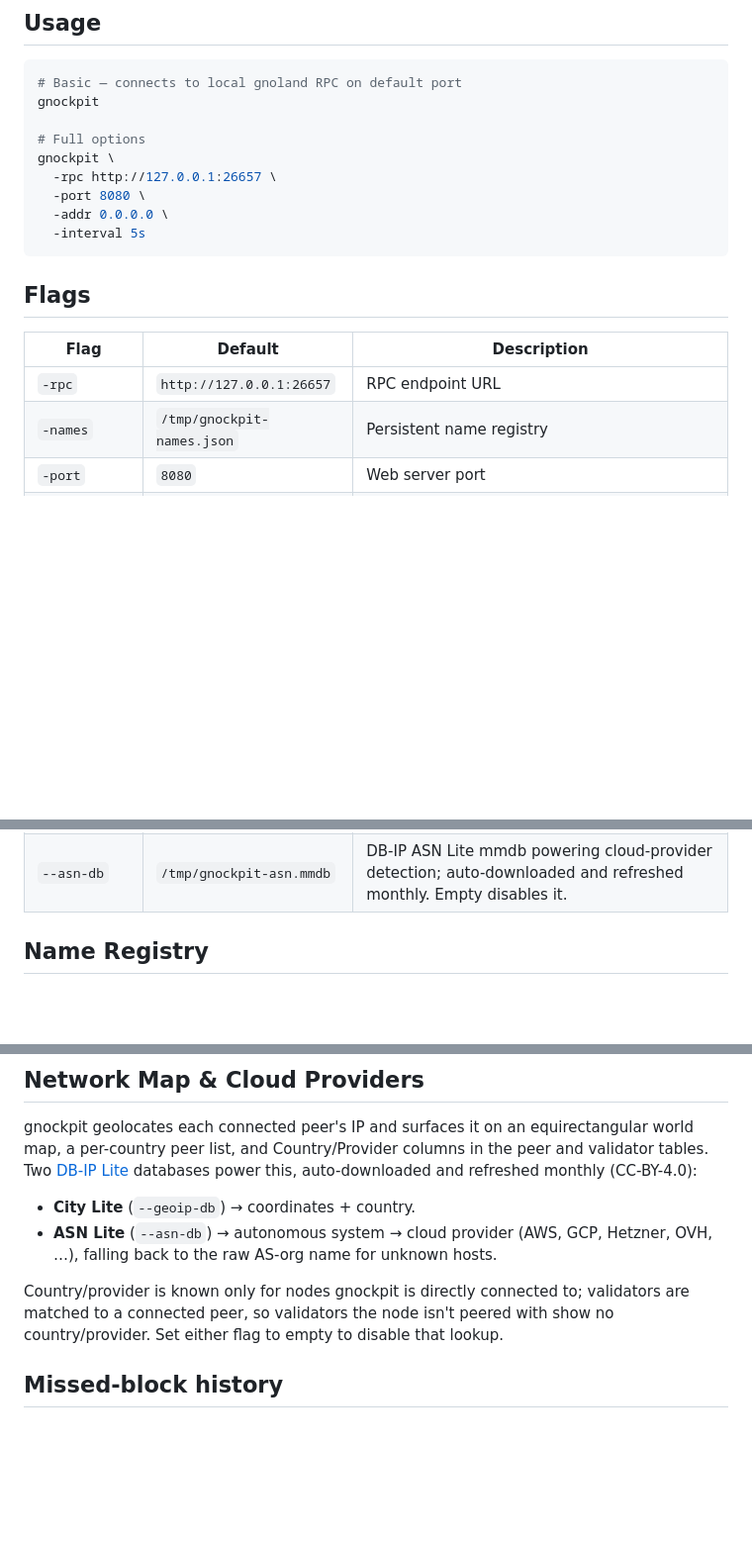
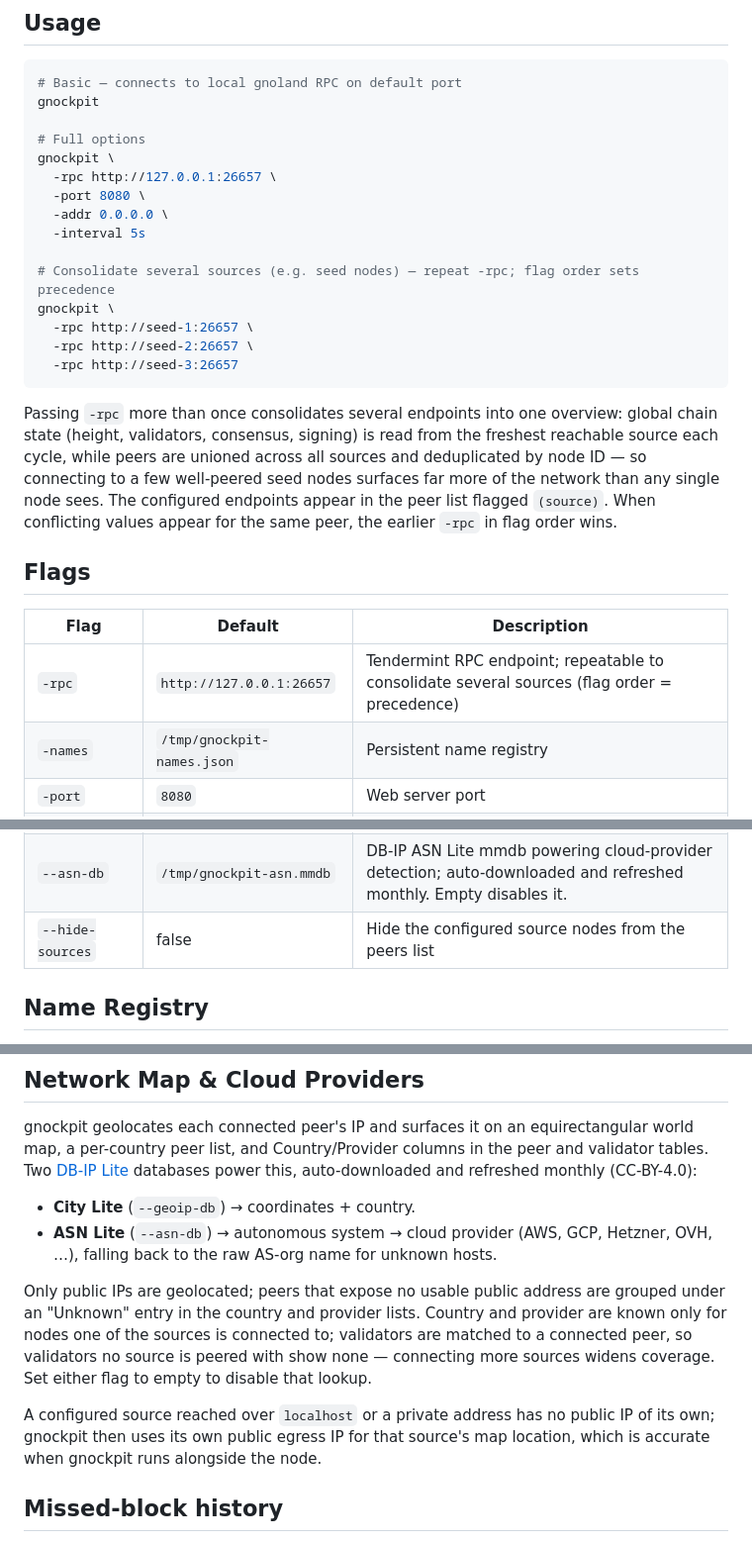
Before and after one commit to gnoverse/gnockpit, a Markdown page: README.md, 3 parts joined by grey strips. Shown at 99% size. Rendered like a GitHub page; blank space fills up the shorter version.

Commit message:
docs: document multi-source RPC consolidation

````diff
--- a/README.md
+++ b/README.md
@@ -20,13 +20,27 @@ gnockpit \
   -port 8080 \
   -addr 0.0.0.0 \
   -interval 5s
+
+# Consolidate several sources (e.g. seed nodes) — repeat -rpc; flag order sets precedence
+gnockpit \
+  -rpc http://seed-1:26657 \
+  -rpc http://seed-2:26657 \
+  -rpc http://seed-3:26657
 ```
+
+Passing `-rpc` more than once consolidates several endpoints into one overview:
+global chain state (height, validators, consensus, signing) is read from the
+freshest reachable source each cycle, while peers are unioned across all sources
+and deduplicated by node ID — so connecting to a few well-peered seed nodes
+surfaces far more of the network than any single node sees. The configured
+endpoints appear in the peer list flagged `(source)`. When conflicting values
+appear for the same peer, the earlier `-rpc` in flag order wins.
 
 ## Flags
 
 | Flag | Default | Description |
 |------|---------|-------------|
-| `-rpc` | `http://127.0.0.1:26657` | RPC endpoint URL |
+| `-rpc` | `http://127.0.0.1:26657` | Tendermint RPC endpoint; repeatable to consolidate several sources (flag order = precedence) |
 | `-names` | `/tmp/gnockpit-names.json` | Persistent name registry |
 | `-port` | `8080` | Web server port |
 | `-addr` | `0.0.0.0` | Bind address |
@@ -38,6 +52,7 @@ gnockpit \
 | `--missed-blocks-pct` | `5` | Percentage of missed blocks before the validator alert fires |
 | `--geoip-db` | `/tmp/gnockpit-geoip.mmdb` | DB-IP City Lite mmdb powering the network map + country columns; auto-downloaded and refreshed monthly. Empty disables it. |
 | `--asn-db` | `/tmp/gnockpit-asn.mmdb` | DB-IP ASN Lite mmdb powering cloud-provider detection; auto-downloaded and refreshed monthly. Empty disables it. |
+| `--hide-sources` | false | Hide the configured source nodes from the peers list |
 
 ## Name Registry
 
@@ -112,9 +127,16 @@ power this, auto-downloaded and refreshed monthly (CC-BY-4.0):
 - **ASN Lite** (`--asn-db`) → autonomous system → cloud provider (AWS, GCP,
   Hetzner, OVH, …), falling back to the raw AS-org name for unknown hosts.
 
-Country/provider is known only for nodes gnockpit is directly connected to;
-validators are matched to a connected peer, so validators the node isn't peered
-with show no country/provider. Set either flag to empty to disable that lookup.
+Only public IPs are geolocated; peers that expose no usable public address are
+grouped under an "Unknown" entry in the country and provider lists. Country and
+provider are known only for nodes one of the sources is connected to; validators
+are matched to a connected peer, so validators no source is peered with show
+none — connecting more sources widens coverage. Set either flag to empty to
+disable that lookup.
+
+A configured source reached over `localhost` or a private address has no public
+IP of its own; gnockpit then uses its own public egress IP for that source's map
+location, which is accurate when gnockpit runs alongside the node.
 
 ## Missed-block history
 
````
Also changed, not shown: other parts of README.md (+1 -0 lines), AGENT.md (+5 -3 lines).
